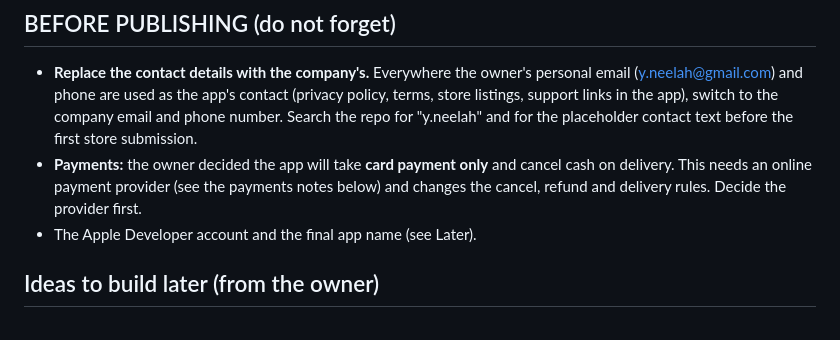
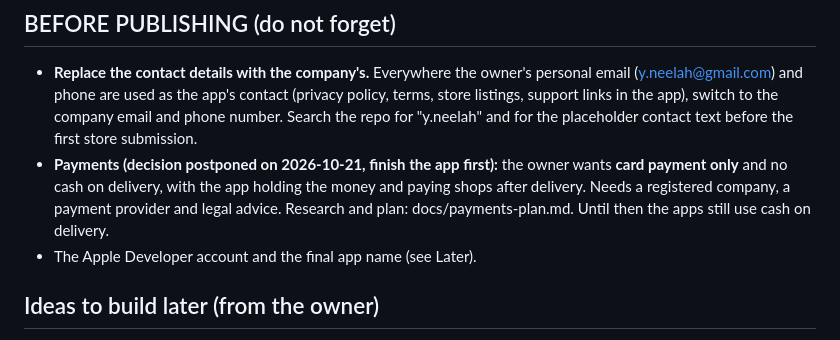
Before and after one commit to ynela-uc/PlantApp, a Markdown page: docs/roadmap.md, the part around the change. Rendered like a GitHub page.

Commit message:
Roadmap: payments postponed until the app is finished

```diff
--- a/docs/roadmap.md
+++ b/docs/roadmap.md
@@ -6,8 +6,9 @@ Last updated 2026-10-20. Order inside each group is the order we suggest, not a
 - **Replace the contact details with the company's.** Everywhere the owner's personal email (y.neelah@gmail.com) and phone are used as the
   app's contact (privacy policy, terms, store listings, support links in the app), switch to the company email and phone number.
   Search the repo for "y.neelah" and for the placeholder contact text before the first store submission.
-- **Payments:** the owner decided the app will take **card payment only** and cancel cash on delivery. This needs an online payment
-  provider (see the payments notes below) and changes the cancel, refund and delivery rules. Decide the provider first.
+- **Payments (decision postponed on 2026-10-21, finish the app first):** the owner wants **card payment only** and no cash on delivery, with the app
+  holding the money and paying shops after delivery. Needs a registered company, a payment provider and legal advice. Research and plan:
+  docs/payments-plan.md. Until then the apps still use cash on delivery.
 - The Apple Developer account and the final app name (see Later).
 
 ## Ideas to build later (from the owner)
```
